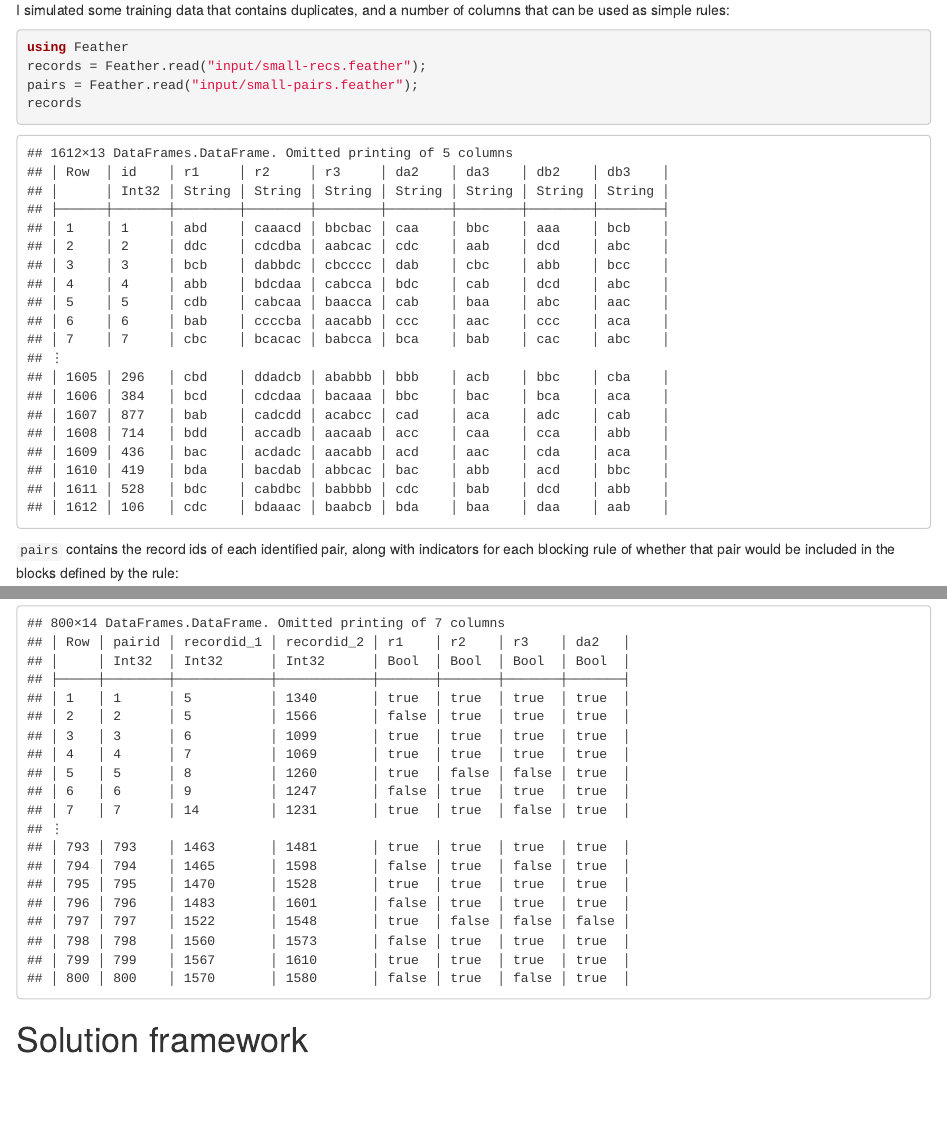
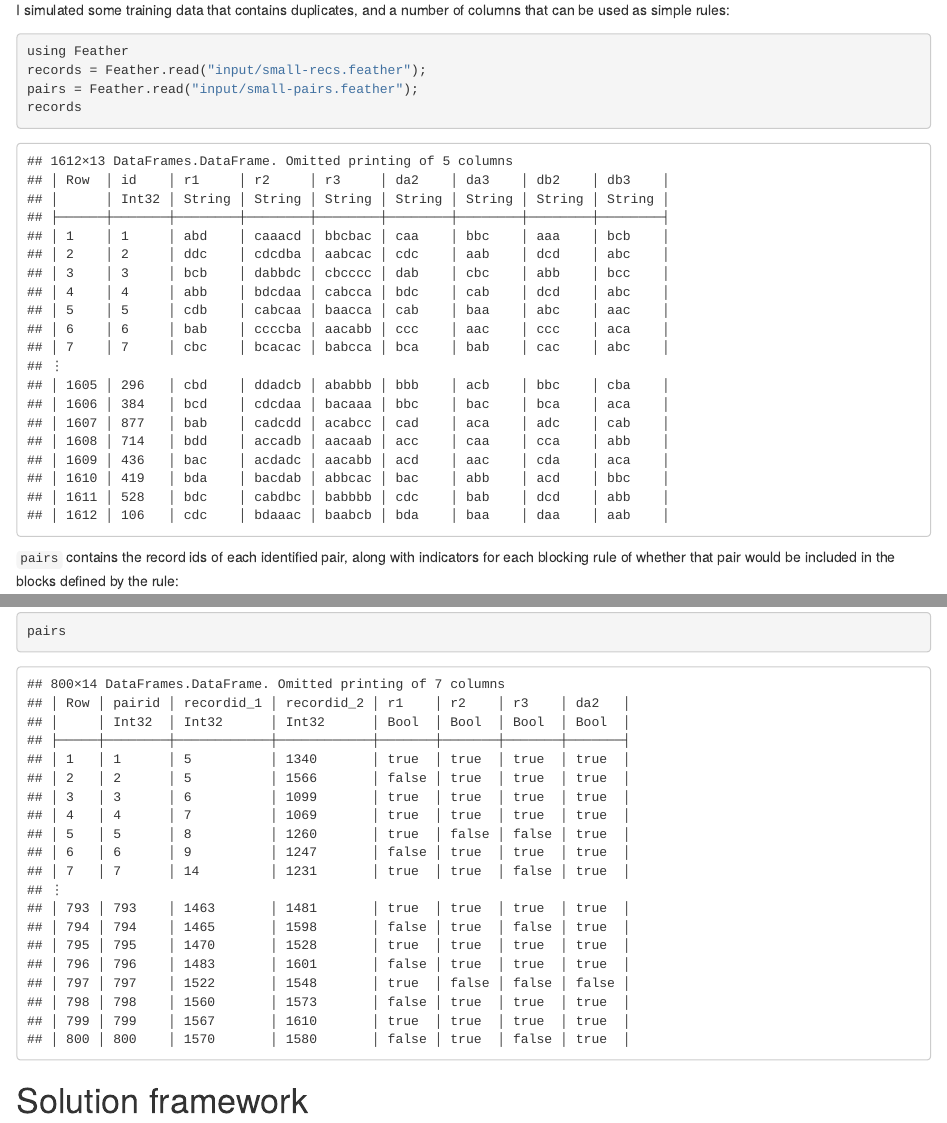
Before and after one commit to tarakc02/blocking, an R Markdown document (write/src/greedy-blocking.Rmd): the page in a window 1100 px wide, from 1230 px down, and a second part further down, joined at a grey line. The pictures show the output file write/output/greedy-blocking.html that the author committed with the source, opened offline.

Commit message:
julia syntax highlighting in rmarkdown doc

````diff
--- a/write/src/greedy-blocking.Rmd
+++ b/write/src/greedy-blocking.Rmd
@@ -2,6 +2,7 @@
 output:
     html_document:
         toc: true
+        highlight: pygments
 title: Searching for blocking rules
 ---
 ```{r setup, include = FALSE}
````
Also changed, not shown: write/output/greedy-blocking.html.
